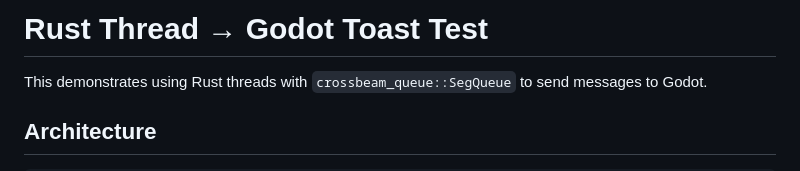
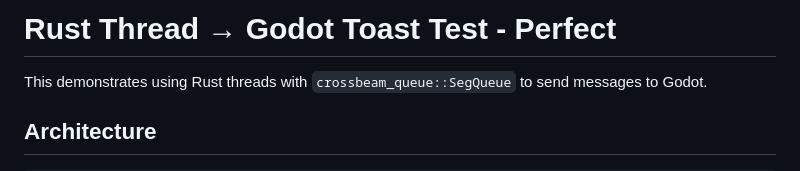
Before and after one commit to KBVE/cityvote, a Markdown page: rust/TOAST_TEST_README.md, the part around the change. Rendered like a GitHub page.

Commit message:
fix: testing the build.

```diff
--- a/rust/TOAST_TEST_README.md
+++ b/rust/TOAST_TEST_README.md
@@ -1,4 +1,4 @@
-# Rust Thread → Godot Toast Test
+# Rust Thread → Godot Toast Test - Perfect
 
 This demonstrates using Rust threads with `crossbeam_queue::SegQueue` to send messages to Godot.
 
```
